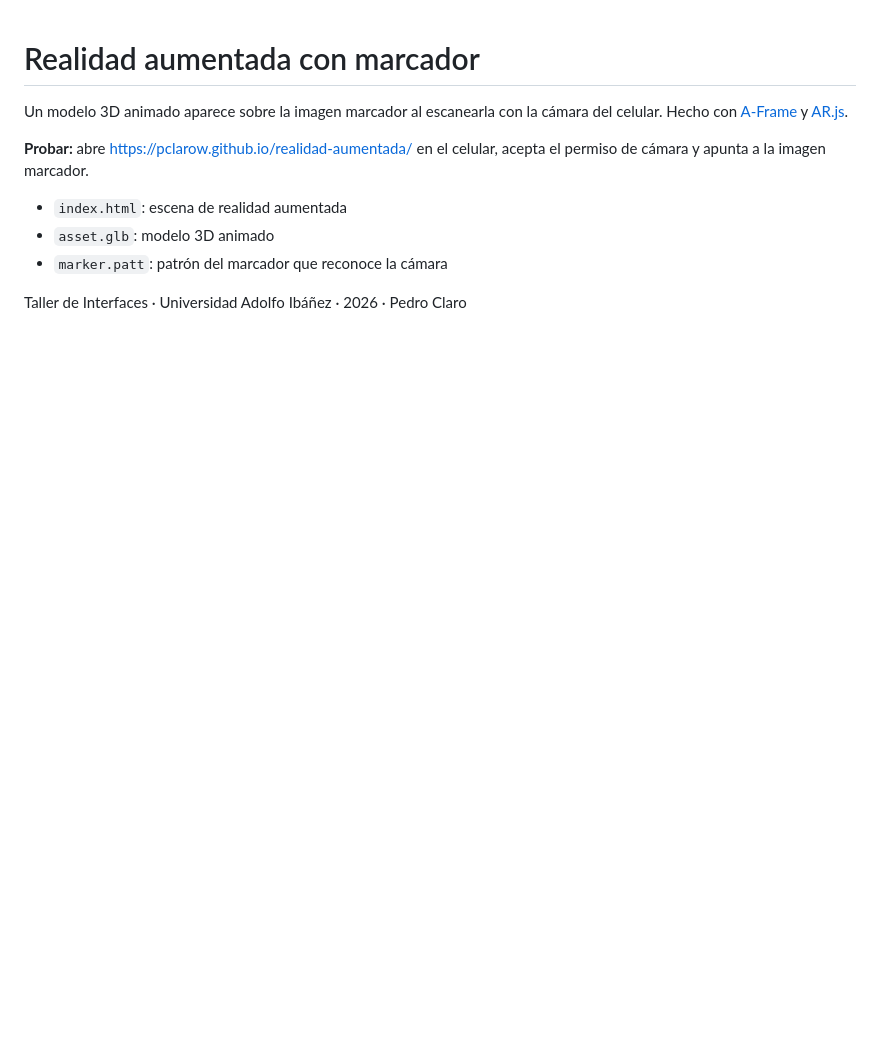
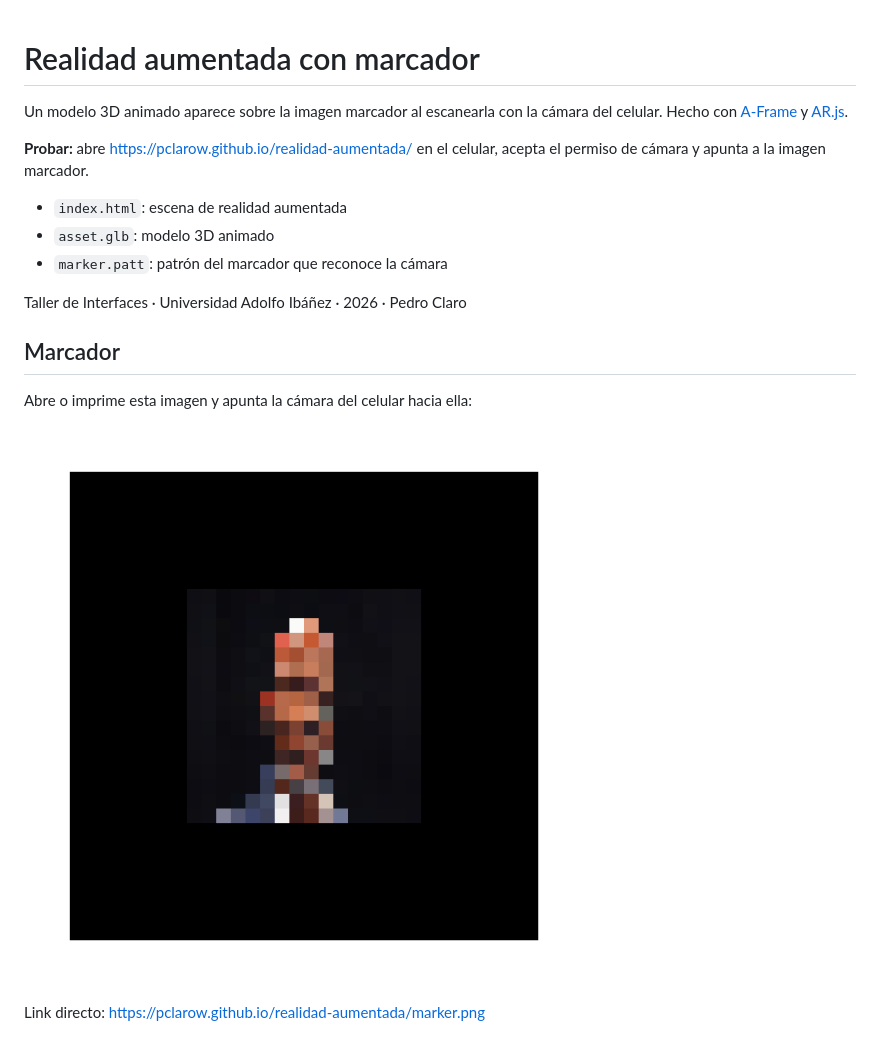
Before and after one commit to Pclarow/realidad-aumentada, a Markdown page: README.md, the part around the change. GitHub-like rendering; pictures changed too: marker.png (added); blank space fills up the shorter version.

Commit message:
Agrega imagen del marcador

```diff
--- a/README.md
+++ b/README.md
@@ -9,3 +9,12 @@ Un modelo 3D animado aparece sobre la imagen marcador al escanearla con la cáma
 - `marker.patt`: patrón del marcador que reconoce la cámara
 
 Taller de Interfaces · Universidad Adolfo Ibáñez · 2026 · Pedro Claro
+
+
+## Marcador
+
+Abre o imprime esta imagen y apunta la cámara del celular hacia ella:
+
+![Marcador](marker.png)
+
+Link directo: https://pclarow.github.io/realidad-aumentada/marker.png
```
